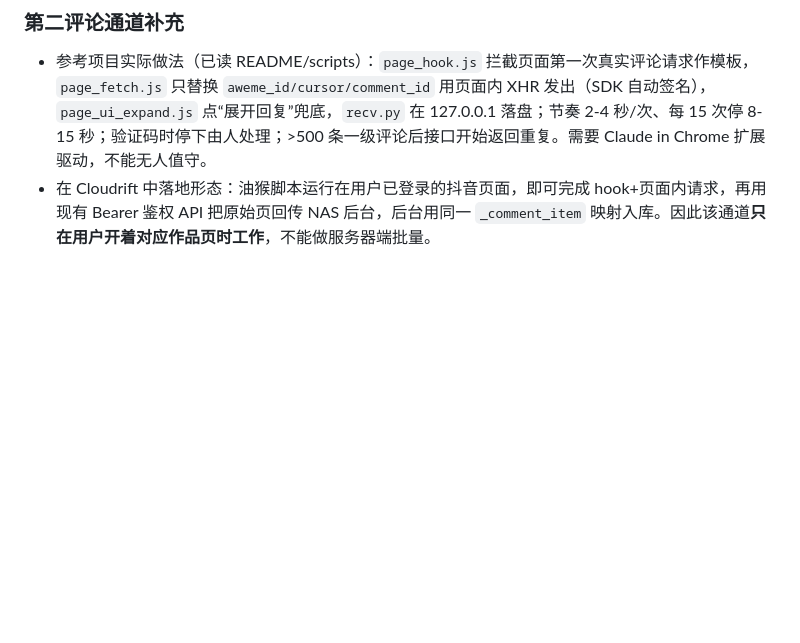
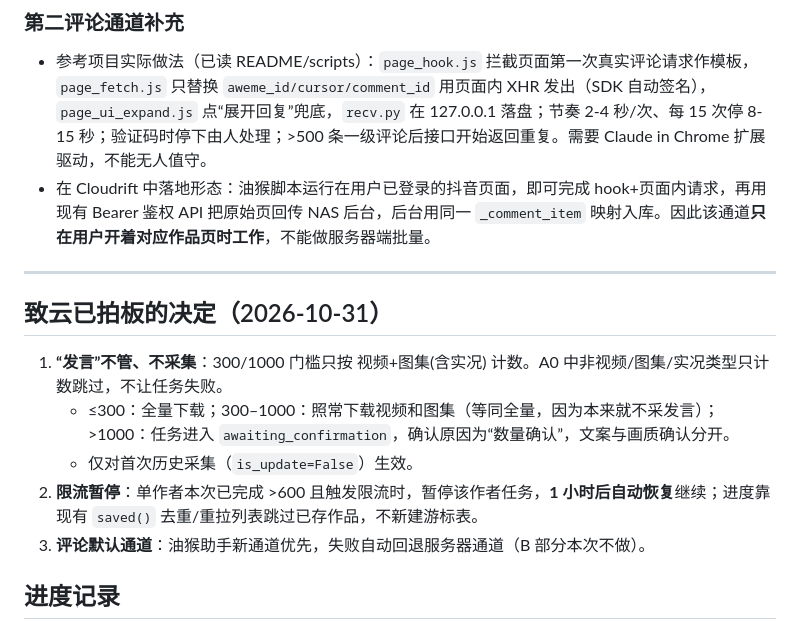
Before and after one commit to aevyrian/Cloudrift, a Markdown page: PLAN.md, the part around the change. Drawn GitHub-style; blank space fills up the shorter version.

Commit message:
docs(plan): record decisions for A rules and comment channel default

```diff
--- a/PLAN.md
+++ b/PLAN.md
@@ -250,3 +250,15 @@ A0 parse 不支持类型改为计数跳过 → A1 计数/首次判定函数 →
 ### 第二评论通道补充
 - 参考项目实际做法（已读 README/scripts）：`page_hook.js` 拦截页面第一次真实评论请求作模板，`page_fetch.js` 只替换 `aweme_id/cursor/comment_id` 用页面内 XHR 发出（SDK 自动签名），`page_ui_expand.js` 点“展开回复”兜底，`recv.py` 在 127.0.0.1 落盘；节奏 2-4 秒/次、每 15 次停 8-15 秒；验证码时停下由人处理；>500 条一级评论后接口开始返回重复。需要 Claude in Chrome 扩展驱动，不能无人值守。
 - 在 Cloudrift 中落地形态：油猴脚本运行在用户已登录的抖音页面，即可完成 hook+页面内请求，再用现有 Bearer 鉴权 API 把原始页回传 NAS 后台，后台用同一 `_comment_item` 映射入库。因此该通道**只在用户开着对应作品页时工作**，不能做服务器端批量。
+
+---
+
+## 致云已拍板的决定（2026-10-31）
+
+1. **“发言”不管、不采集**：300/1000 门槛只按 视频+图集(含实况) 计数。A0 中非视频/图集/实况类型只计数跳过，不让任务失败。
+   - ≤300：全量下载；300–1000：照常下载视频和图集（等同全量，因为本来就不采发言）；>1000：任务进入 `awaiting_confirmation`，确认原因为“数量确认”，文案与画质确认分开。
+   - 仅对首次历史采集（`is_update=False`）生效。
+2. **限流暂停**：单作者本次已完成 >600 且触发限流时，暂停该作者任务，**1 小时后自动恢复**继续；进度靠现有 `saved()` 去重/重拉列表跳过已存作品，不新建游标表。
+3. **评论默认通道**：油猴助手新通道优先，失败自动回退服务器通道（B 部分本次不做）。
+
+## 进度记录
```
